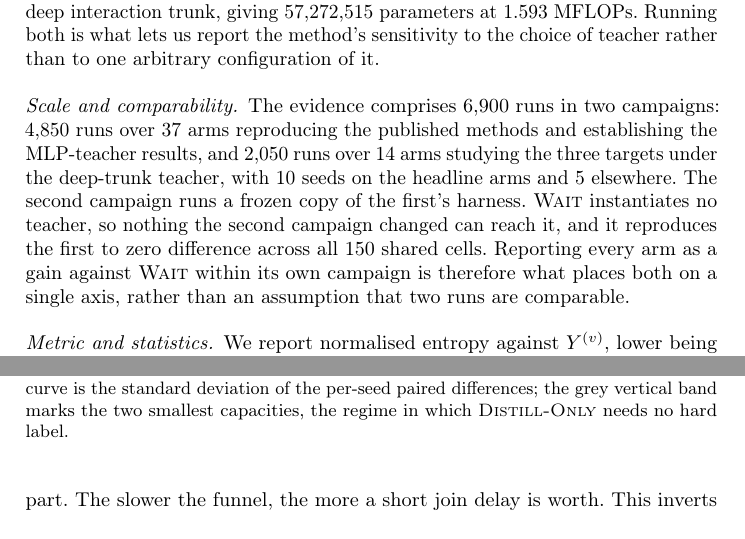
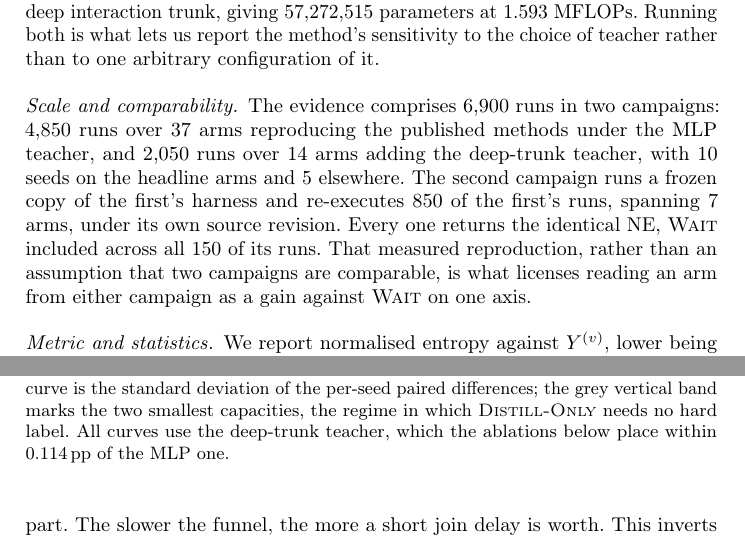
Before and after one commit to Oscarlight/eastblue-delay-attribution, a LaTeX paper (main.tex, which reads generated/macros.tex, sections/03-experiments.tex): two parts of pages 5 and 6 of 9, joined at a grey line, cut so that both start at the same text. Compiled offline with pdfLaTeX.

Commit message:
State Figure 1's teacher, and measure the cross-campaign reproduction
Figure 1 is drawn from v4 only, which is correct but was not stated. The
deep-trunk arm DISTILL_T13 exists only in that campaign and DISTILL_pv is
complete only there (30 cells vs 10 in v3), so v4 is the only source that
can carry all three targets across the full grid. Oracle and Wait are
present in both and reproduce exactly, so for those the source is
immaterial. The caption now says the curves are the deep-trunk teacher and
bounds the MLP difference at 0.114 pp.

Also corrects a provenance mismatch: the text credited the v3 campaign with
'establishing the MLP-teacher results' while paper_numbers computes every
MLP number from v4. The arms appear in both and are bit-identical, so no
number was wrong, but the attribution was.

The comparability claim is now measured rather than asserted. The second
campaign re-executes 850 of the first's runs across 7 arms under a
different src_sha and every one returns the identical NE; the old text
claimed this only for Wait and miscounted its 150 runs as 150 cells (it is
30 cells x 5 seeds). paper_numbers now derives nShared/nSharedArms/
nSharedWait from the parquets and aborts the build if any shared run ever
stops reproducing.

44/44 claims reproduce. Body 8.38 pages, 9 total.

```diff
--- a/generated/macros.tex
+++ b/generated/macros.tex
@@ -105,6 +105,9 @@
 \newcommand{\ourUlcWinSeven}{12}
 \newcommand{\fsiwSeven}{+0.31}
 \newcommand{\nRunsBoth}{6,900}
+\newcommand{\nShared}{850}
+\newcommand{\nSharedArms}{7}
+\newcommand{\nSharedWait}{150}
 \newcommand{\tchSmallCdOne}{+0.63}
 \newcommand{\tchLargeCdOne}{+0.57}
 \newcommand{\tchSmallDoOne}{-0.26}
--- a/sections/03-experiments.tex
+++ b/sections/03-experiments.tex
@@ -32,14 +32,14 @@ both is what lets us report the method's sensitivity to the choice of teacher ra
 arbitrary configuration of it.
 
 \paragraph{Scale and comparability.} The evidence comprises \nRunsBoth{} runs in two campaigns:
-\nRunsThree{} runs over \nArmsThree{} arms reproducing the published methods and establishing
-the MLP-teacher results, and \nRunsFour{} runs over \nArmsFour{} arms studying the three
-targets under the deep-trunk teacher, with \seedsCore{} seeds on the headline arms and \seedsOther{}
-elsewhere. The second campaign runs a frozen copy of the first's harness. \textsc{Wait}
-instantiates no teacher, so nothing the second campaign changed can reach it, and it reproduces
-the first to zero difference across all 150 shared cells. Reporting every arm as a gain against
-\textsc{Wait} within its own campaign is therefore what places both on a single axis, rather
-than an assumption that two runs are comparable.
+\nRunsThree{} runs over \nArmsThree{} arms reproducing the published methods under the MLP
+teacher, and \nRunsFour{} runs over \nArmsFour{} arms adding the deep-trunk teacher, with
+\seedsCore{} seeds on the headline arms and \seedsOther{} elsewhere. The second campaign runs a
+frozen copy of the first's harness and re-executes \nShared{} of the first's runs, spanning
+\nSharedArms{} arms, under its own source revision. Every one returns the identical $\NE$,
+\textsc{Wait} included across all \nSharedWait{} of its runs. That measured reproduction, rather
+than an assumption that two campaigns are comparable, is what licenses reading an arm from
+either campaign as a gain against \textsc{Wait} on one axis.
 
 \paragraph{Metric and statistics.} We report normalised entropy against $\Yv$, lower being
 better, pooled over all scored clicks rather than averaged over rounds, since a per-round
@@ -68,7 +68,8 @@ conventional per-objective pipeline. Colour denotes the target and line style th
 window; \textsc{Oracle}, which labels an early record with the matured outcome and is therefore
 not causal, is drawn at $v=7$\,d to bound each panel. Shading on a curve is the standard
 deviation of the per-seed paired differences; the grey vertical band marks the two smallest
-capacities, the regime in which \textsc{Distill-Only} needs no hard label.}
+capacities, the regime in which \textsc{Distill-Only} needs no hard label. All curves use the
+deep-trunk teacher, which the ablations below place within \teachDoAbs{}\,pp of the MLP one.}
 \label{fig:gain}
 \end{figure}
 
```
Also changed, not shown: main.pdf, 1 other file.
